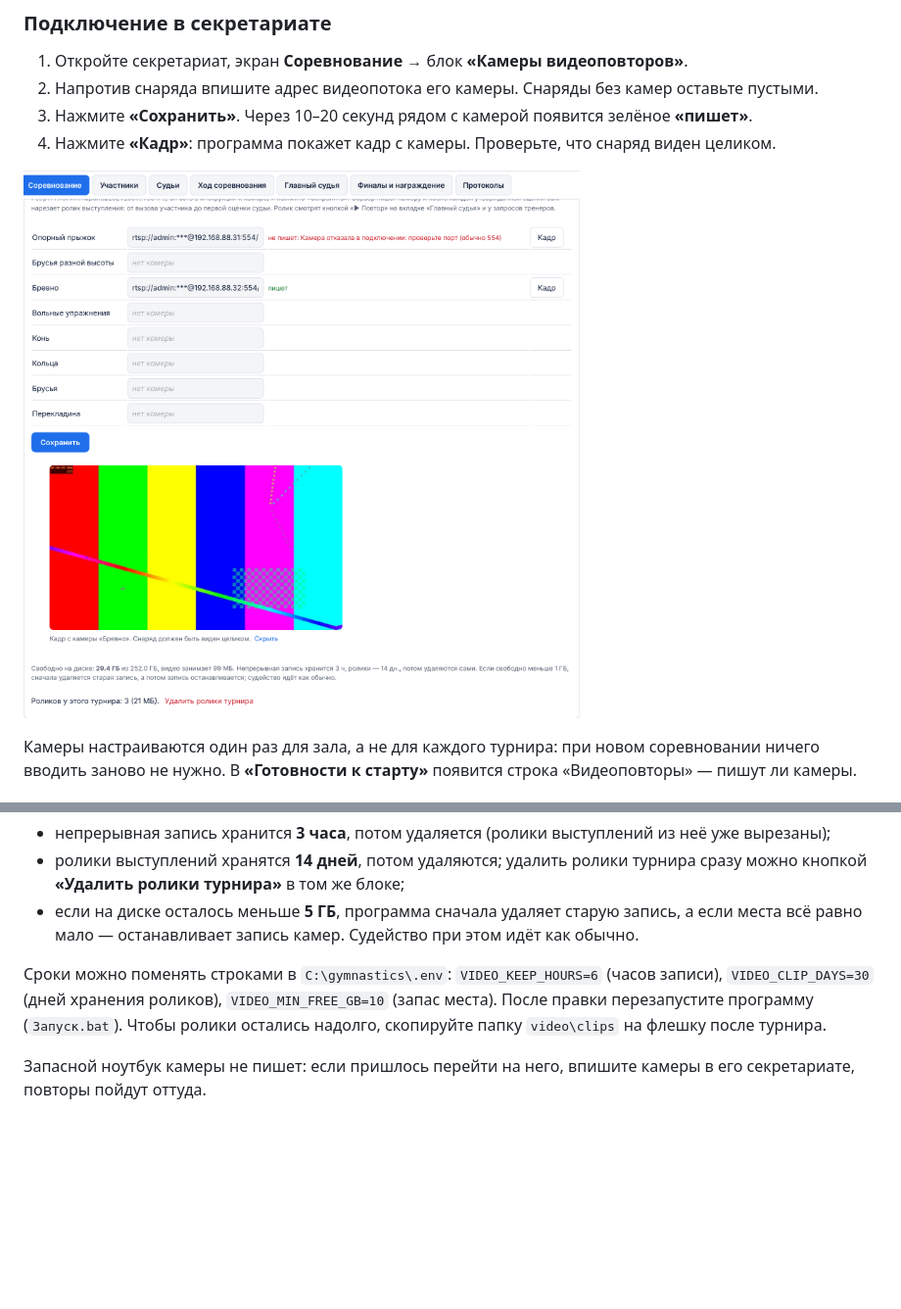
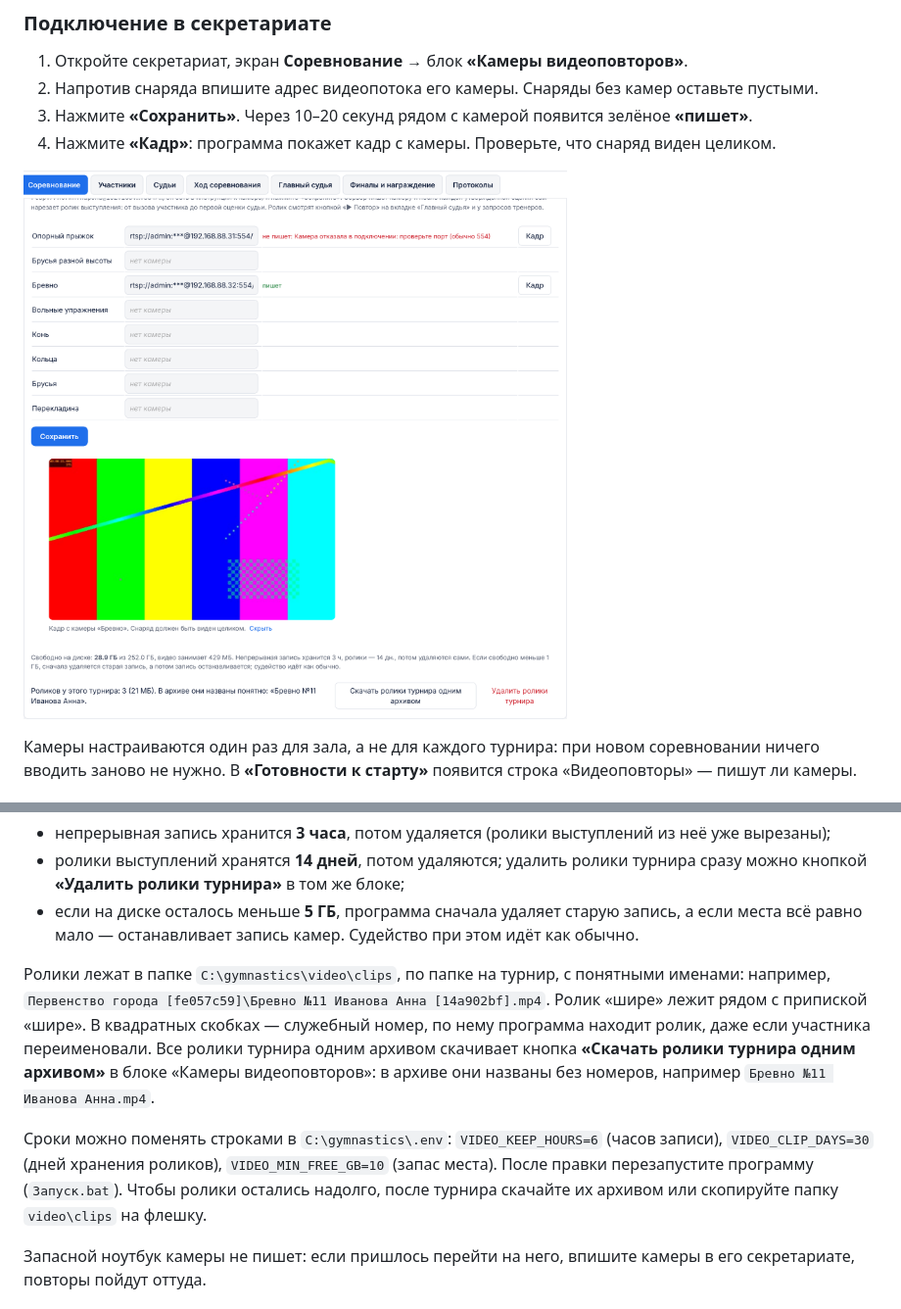
Before and after one commit to Grechihin-Aleksey/Artistic_gymnastics, a Markdown page: docs/install-guide.md, 2 parts joined by grey strips. Shown at 98% size. Rendered like a GitHub page; pictures changed too: docs/img/install/video-cameras.png; blank space fills up the shorter version.

```diff
--- a/docs/install-guide.md
+++ b/docs/install-guide.md
@@ -493,7 +493,9 @@ QR-код судьи работает **на одном планшете** —
 - ролики выступлений хранятся **14 дней**, потом удаляются; удалить ролики турнира сразу можно кнопкой **«Удалить ролики турнира»** в том же блоке;
 - если на диске осталось меньше **5 ГБ**, программа сначала удаляет старую запись, а если места всё равно мало — останавливает запись камер. Судейство при этом идёт как обычно.
 
-Сроки можно поменять строками в `C:\gymnastics\.env`: `VIDEO_KEEP_HOURS=6` (часов записи), `VIDEO_CLIP_DAYS=30` (дней хранения роликов), `VIDEO_MIN_FREE_GB=10` (запас места). После правки перезапустите программу (`Запуск.bat`). Чтобы ролики остались надолго, скопируйте папку `video\clips` на флешку после турнира.
+Ролики лежат в папке `C:\gymnastics\video\clips`, по папке на турнир, с понятными именами: например, `Первенство города [fe057c59]\Бревно №11 Иванова Анна [14a902bf].mp4`. Ролик «шире» лежит рядом с припиской «шире». В квадратных скобках — служебный номер, по нему программа находит ролик, даже если участника переименовали. Все ролики турнира одним архивом скачивает кнопка **«Скачать ролики турнира одним архивом»** в блоке «Камеры видеоповторов»: в архиве они названы без номеров, например `Бревно №11 Иванова Анна.mp4`.
+
+Сроки можно поменять строками в `C:\gymnastics\.env`: `VIDEO_KEEP_HOURS=6` (часов записи), `VIDEO_CLIP_DAYS=30` (дней хранения роликов), `VIDEO_MIN_FREE_GB=10` (запас места). После правки перезапустите программу (`Запуск.bat`). Чтобы ролики остались надолго, после турнира скачайте их архивом или скопируйте папку `video\clips` на флешку.
 
 Запасной ноутбук камеры не пишет: если пришлось перейти на него, впишите камеры в его секретариате, повторы пойдут оттуда.
 
```
Also changed, not shown: docs/secretary-guide.md (+3 -1 lines), docs/img/secretary/60-video-cameras.png, 8 other files.
